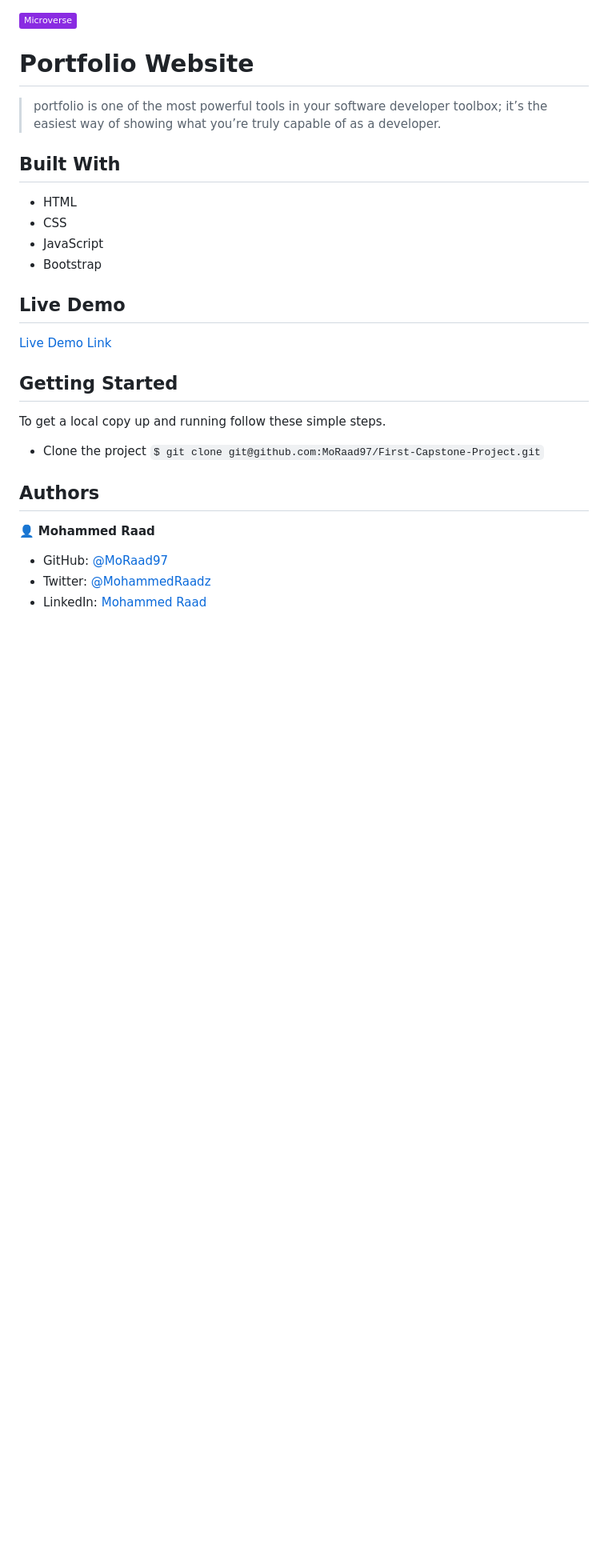
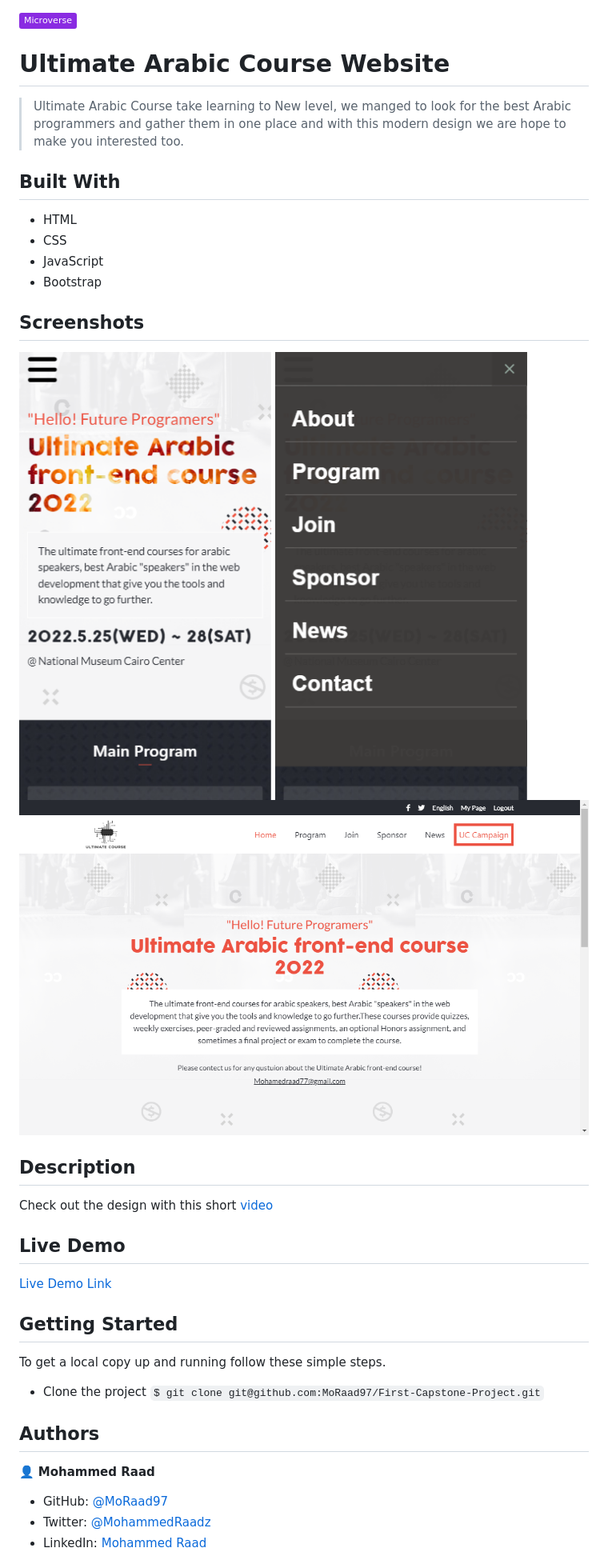
Before and after one commit to MoRaad97/First-Capstone-Project, a Markdown page: README.md, the part around the change printed below. Shown: that part at 80% size. Drawn GitHub-style; pictures changed too: screenshots/ScreenShot_20220519163026.png (added), screenshots/ScreenShot_20220519163037.png (added), screenshots/ScreenShot_20220519163616.png (added); badges without logos; blank space fills up the shorter version.

```diff
--- a/README.md
+++ b/README.md
@@ -1,8 +1,8 @@
 ![](https://img.shields.io/badge/Microverse-blueviolet)
 
-# Portfolio Website
+# Ultimate Arabic Course Website
 
-> portfolio is one of the most powerful tools in your software developer toolbox; it’s the easiest way of showing what you’re truly capable of as a developer.
+> Ultimate Arabic Course take learning to New level, we manged to look for the best Arabic programmers and gather them in one place and with this modern design we are hope to make you interested too.
 
 ## Built With
 
@@ -11,5 +11,15 @@
 - JavaScript
 - Bootstrap
 
+## Screenshots
+
+![screen-one](/screenshots/ScreenShot_20220519163026.png)
+![screen-two](/screenshots/ScreenShot_20220519163616.png)
+![screen-three](/screenshots/ScreenShot_20220519163037.png)
+
+## Description
+
+Check out the design with this short [video](link)
+
 ## Live Demo
 
```
Also changed, not shown: other parts of README.md (+4 -2 lines), 1 other file.
